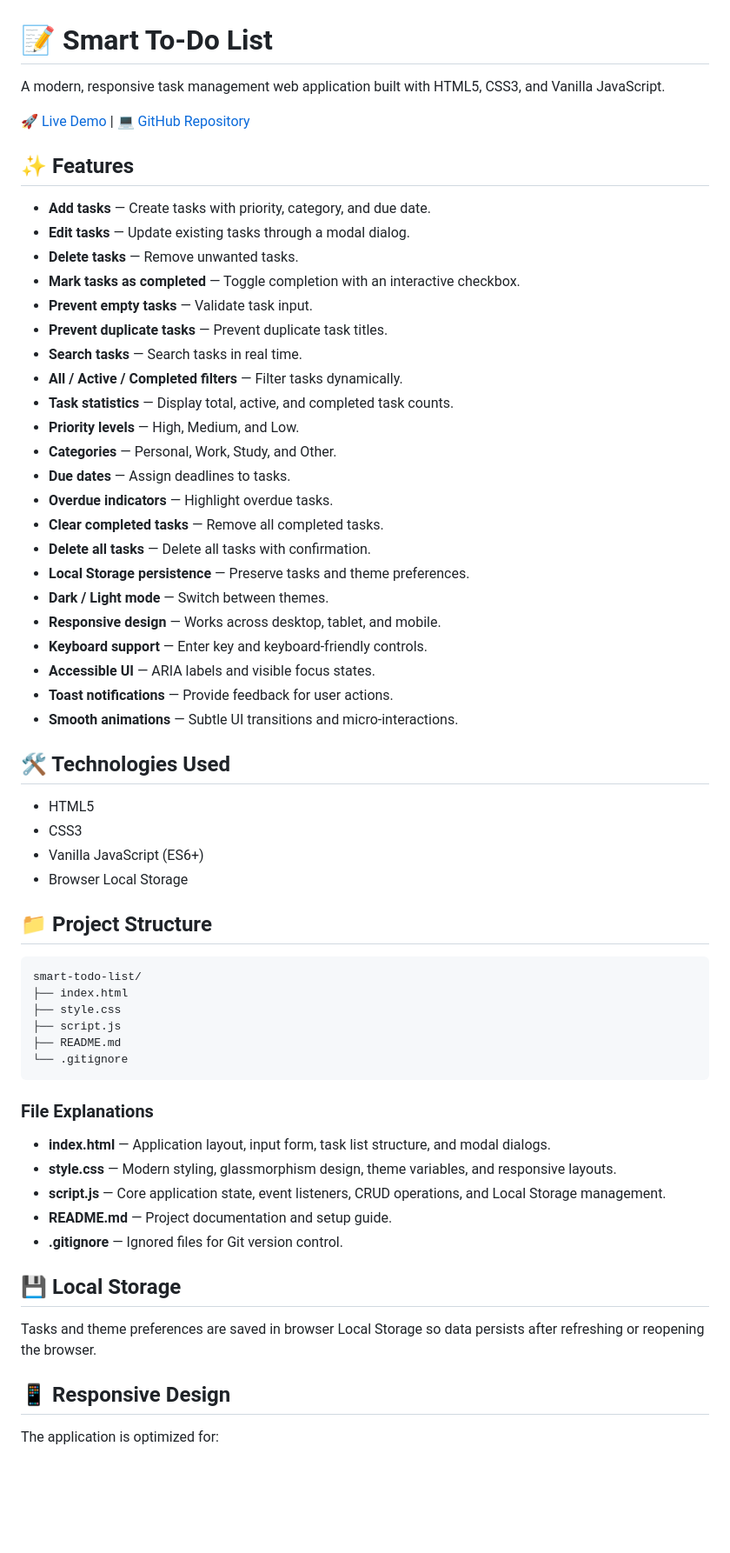
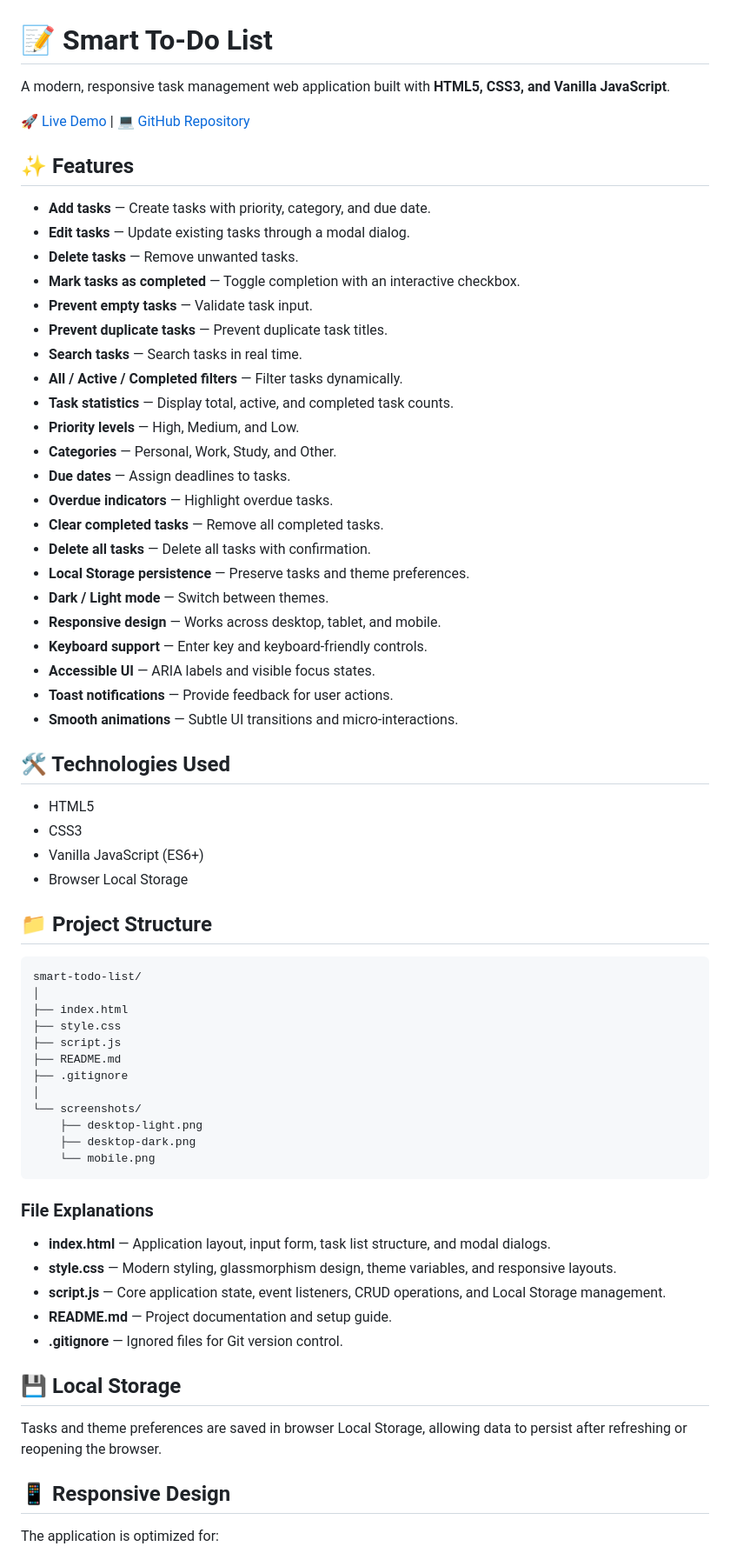
Before and after one commit to sanjanavernekar03/smart-todo-list, a Markdown page: README.md, the part around one of its changes. Shown at 87% size. Rendered like a GitHub page; blank space fills up the shorter version.

Commit message:
Improve README documentation

````diff
--- a/README.md
+++ b/README.md
@@ -1,62 +1,69 @@
 # 📝 Smart To-Do List
 
-A modern, responsive task management web application built with HTML5, CSS3, and Vanilla JavaScript.
+A modern, responsive task management web application built with **HTML5, CSS3, and Vanilla JavaScript**.
 
 [🚀 Live Demo](https://sanjanavernekar03.github.io/smart-todo-list/) | [💻 GitHub Repository](https://github.com/sanjanavernekar03/smart-todo-list)
 
 ## ✨ Features
 
-- **Add tasks** — Create tasks with priority, category, and due date.
-- **Edit tasks** — Update existing tasks through a modal dialog.
-- **Delete tasks** — Remove unwanted tasks.
-- **Mark tasks as completed** — Toggle completion with an interactive checkbox.
-- **Prevent empty tasks** — Validate task input.
-- **Prevent duplicate tasks** — Prevent duplicate task titles.
-- **Search tasks** — Search tasks in real time.
-- **All / Active / Completed filters** — Filter tasks dynamically.
-- **Task statistics** — Display total, active, and completed task counts.
-- **Priority levels** — High, Medium, and Low.
-- **Categories** — Personal, Work, Study, and Other.
-- **Due dates** — Assign deadlines to tasks.
-- **Overdue indicators** — Highlight overdue tasks.
-- **Clear completed tasks** — Remove all completed tasks.
-- **Delete all tasks** — Delete all tasks with confirmation.
-- **Local Storage persistence** — Preserve tasks and theme preferences.
-- **Dark / Light mode** — Switch between themes.
-- **Responsive design** — Works across desktop, tablet, and mobile.
-- **Keyboard support** — Enter key and keyboard-friendly controls.
-- **Accessible UI** — ARIA labels and visible focus states.
-- **Toast notifications** — Provide feedback for user actions.
-- **Smooth animations** — Subtle UI transitions and micro-interactions.
+* **Add tasks** — Create tasks with priority, category, and due date.
+* **Edit tasks** — Update existing tasks through a modal dialog.
+* **Delete tasks** — Remove unwanted tasks.
+* **Mark tasks as completed** — Toggle completion with an interactive checkbox.
+* **Prevent empty tasks** — Validate task input.
+* **Prevent duplicate tasks** — Prevent duplicate task titles.
+* **Search tasks** — Search tasks in real time.
+* **All / Active / Completed filters** — Filter tasks dynamically.
+* **Task statistics** — Display total, active, and completed task counts.
+* **Priority levels** — High, Medium, and Low.
+* **Categories** — Personal, Work, Study, and Other.
+* **Due dates** — Assign deadlines to tasks.
+* **Overdue indicators** — Highlight overdue tasks.
+* **Clear completed tasks** — Remove all completed tasks.
+* **Delete all tasks** — Delete all tasks with confirmation.
+* **Local Storage persistence** — Preserve tasks and theme preferences.
+* **Dark / Light mode** — Switch between themes.
+* **Responsive design** — Works across desktop, tablet, and mobile.
+* **Keyboard support** — Enter key and keyboard-friendly controls.
+* **Accessible UI** — ARIA labels and visible focus states.
+* **Toast notifications** — Provide feedback for user actions.
+* **Smooth animations** — Subtle UI transitions and micro-interactions.
 
 ## 🛠️ Technologies Used
 
-- HTML5
-- CSS3
-- Vanilla JavaScript (ES6+)
-- Browser Local Storage
+* HTML5
+* CSS3
+* Vanilla JavaScript (ES6+)
+* Browser Local Storage
 
 ## 📁 Project Structure
 
 ```text
 smart-todo-list/
+│
 ├── index.html
 ├── style.css
 ├── script.js
 ├── README.md
-└── .gitignore
+├── .gitignore
+│
+└── screenshots/
+    ├── desktop-light.png
+    ├── desktop-dark.png
+    └── mobile.png
 ```
 
 ### File Explanations
-- **index.html** — Application layout, input form, task list structure, and modal dialogs.
-- **style.css** — Modern styling, glassmorphism design, theme variables, and responsive layouts.
-- **script.js** — Core application state, event listeners, CRUD operations, and Local Storage management.
-- **README.md** — Project documentation and setup guide.
-- **.gitignore** — Ignored files for Git version control.
+
+* **index.html** — Application layout, input form, task list structure, and modal dialogs.
+* **style.css** — Modern styling, glassmorphism design, theme variables, and responsive layouts.
+* **script.js** — Core application state, event listeners, CRUD operations, and Local Storage management.
+* **README.md** — Project documentation and setup guide.
+* **.gitignore** — Ignored files for Git version control.
 
 ## 💾 Local Storage
 
-Tasks and theme preferences are saved in browser Local Storage so data persists after refreshing or reopening the browser.
+Tasks and theme preferences are saved in browser Local Storage, allowing data to persist after refreshing or reopening the browser.
 
 ## 📱 Responsive Design
 
````
Also changed, not shown: other parts of README.md (+54 -41 lines).
